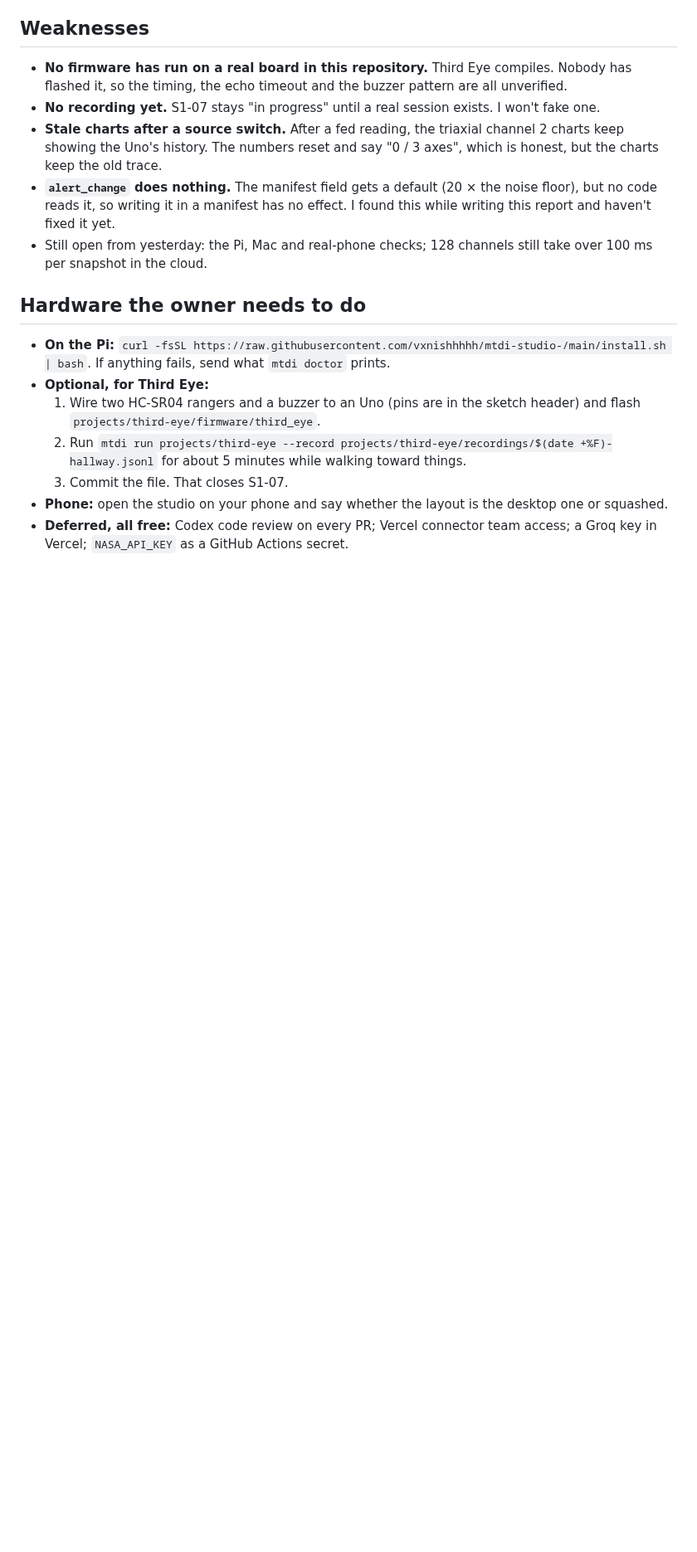
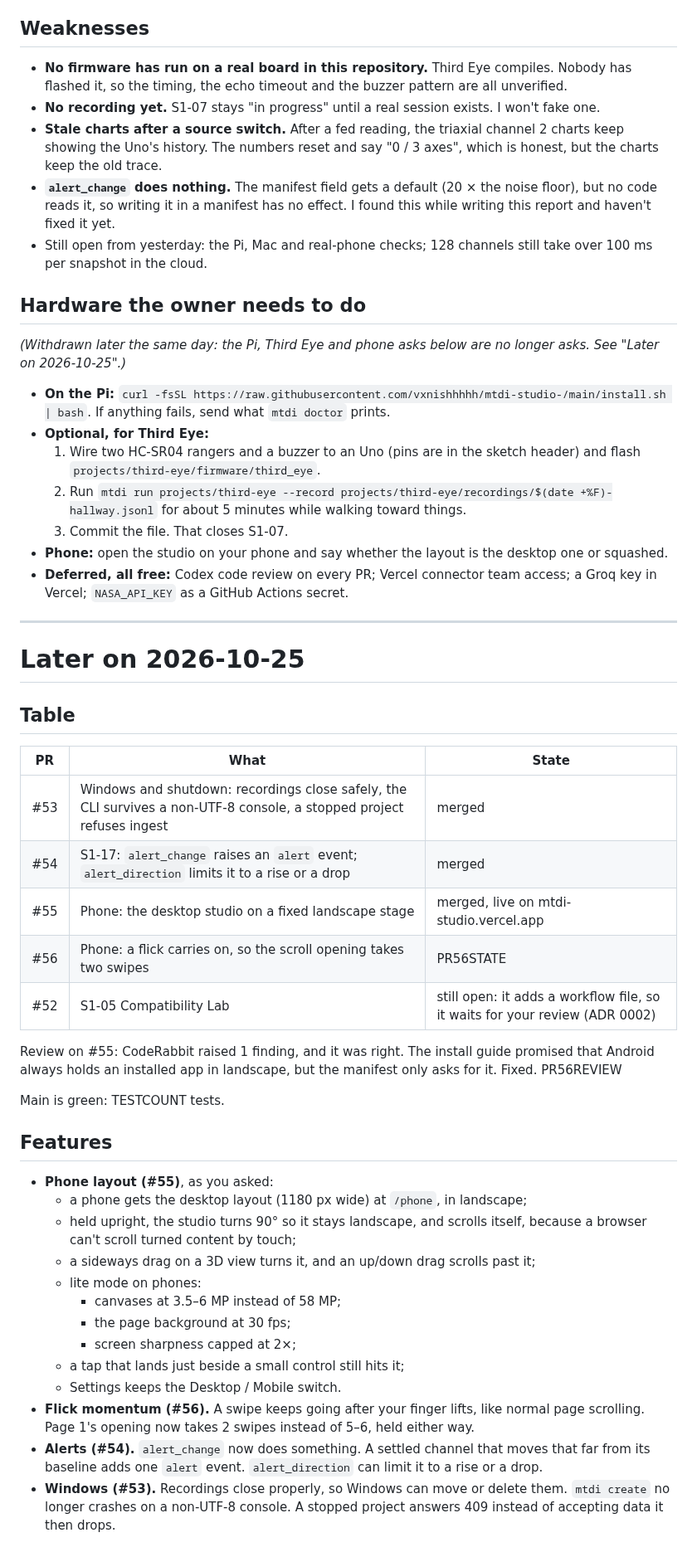
Before and after one commit to vxnishhhhh/mtdi-studio-, a Markdown page: ops/reports/2026-10-25-night.md, the part around one of its changes. Shown at 83% size. GitHub-like rendering; blank space fills up the shorter version.

```diff
--- a/ops/reports/2026-10-25-night.md
+++ b/ops/reports/2026-10-25-night.md
@@ -68,6 +68,7 @@ Main is green: 218 tests (213 after #48 and #49; #51 added 5).
 - Still open from yesterday: the Pi, Mac and real-phone checks; 128 channels still take over 100 ms per snapshot in the cloud.
 
 ## Hardware the owner needs to do
+*(Withdrawn later the same day: the Pi, Third Eye and phone asks below are no longer asks. See "Later on 2026-10-25".)*
 - **On the Pi:** `curl -fsSL https://raw.githubusercontent.com/vxnishhhhh/mtdi-studio-/main/install.sh | bash`. If anything fails, send what `mtdi doctor` prints.
 - **Optional, for Third Eye:**
   1. Wire two HC-SR04 rangers and a buzzer to an Uno (pins are in the sketch header) and flash `projects/third-eye/firmware/third_eye`.
@@ -75,3 +76,36 @@ Main is green: 218 tests (213 after #48 and #49; #51 added 5).
   3. Commit the file. That closes S1-07.
 - **Phone:** open the studio on your phone and say whether the layout is the desktop one or squashed.
 - **Deferred, all free:** Codex code review on every PR; Vercel connector team access; a Groq key in Vercel; `NASA_API_KEY` as a GitHub Actions secret.
+
+---
+
+# Later on 2026-10-25
+
+## Table
+| PR | What | State |
+|---|---|---|
+| #53 | Windows and shutdown: recordings close safely, the CLI survives a non-UTF-8 console, a stopped project refuses ingest | merged |
+| #54 | S1-17: `alert_change` raises an `alert` event; `alert_direction` limits it to a rise or a drop | merged |
+| #55 | Phone: the desktop studio on a fixed landscape stage | merged, live on mtdi-studio.vercel.app |
+| #56 | Phone: a flick carries on, so the scroll opening takes two swipes | PR56STATE |
+| #52 | S1-05 Compatibility Lab | still open: it adds a workflow file, so it waits for your review (ADR 0002) |
+
+Review on #55: CodeRabbit raised 1 finding, and it was right. The install guide promised that Android always holds an installed app in landscape, but the manifest only asks for it. Fixed. PR56REVIEW
+
+Main is green: TESTCOUNT tests.
+
+## Features
+- **Phone layout (#55)**, as you asked:
+  - a phone gets the desktop layout (1180 px wide) at `/phone`, in landscape;
+  - held upright, the studio turns 90° so it stays landscape, and scrolls itself, because a browser can't scroll turned content by touch;
+  - a sideways drag on a 3D view turns it, and an up/down drag scrolls past it;
+  - lite mode on phones:
+    - canvases at 3.5–6 MP instead of 58 MP;
+    - the page background at 30 fps;
+    - screen sharpness capped at 2×;
+  - a tap that lands just beside a small control still hits it;
+  - Settings keeps the Desktop / Mobile switch.
+- **Flick momentum (#56).** A swipe keeps going after your finger lifts, like normal page scrolling. Page 1's opening now takes 2 swipes instead of 5–6, held either way.
+- **Alerts (#54).** `alert_change` now does something. A settled channel that moves that far from its baseline adds one `alert` event. `alert_direction` can limit it to a rise or a drop.
+- **Windows (#53).** Recordings close properly, so Windows can move or delete them. `mtdi create` no longer crashes on a non-UTF-8 console. A stopped project answers 409 instead of accepting data it then drops.
+
```
Also changed, not shown: other parts of ops/reports/2026-10-25-night.md (+28 -0 lines).
